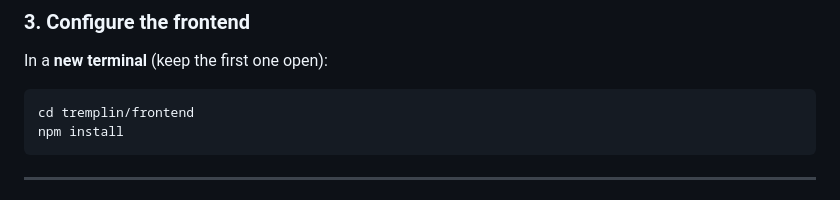
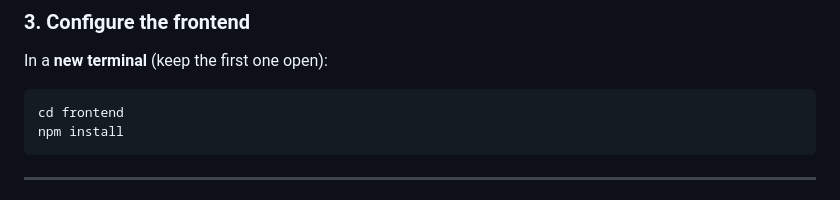
Before and after one commit to aymanbelarbi/tremplin, a Markdown page: README.md, the part around the change. Drawn GitHub-style.

````diff
--- a/README.md
+++ b/README.md
@@ -167,7 +167,7 @@ php artisan migrate:fresh --seed
 In a **new terminal** (keep the first one open):
 
 ```bash
-cd tremplin/frontend
+cd frontend
 npm install
 ```
 
````
